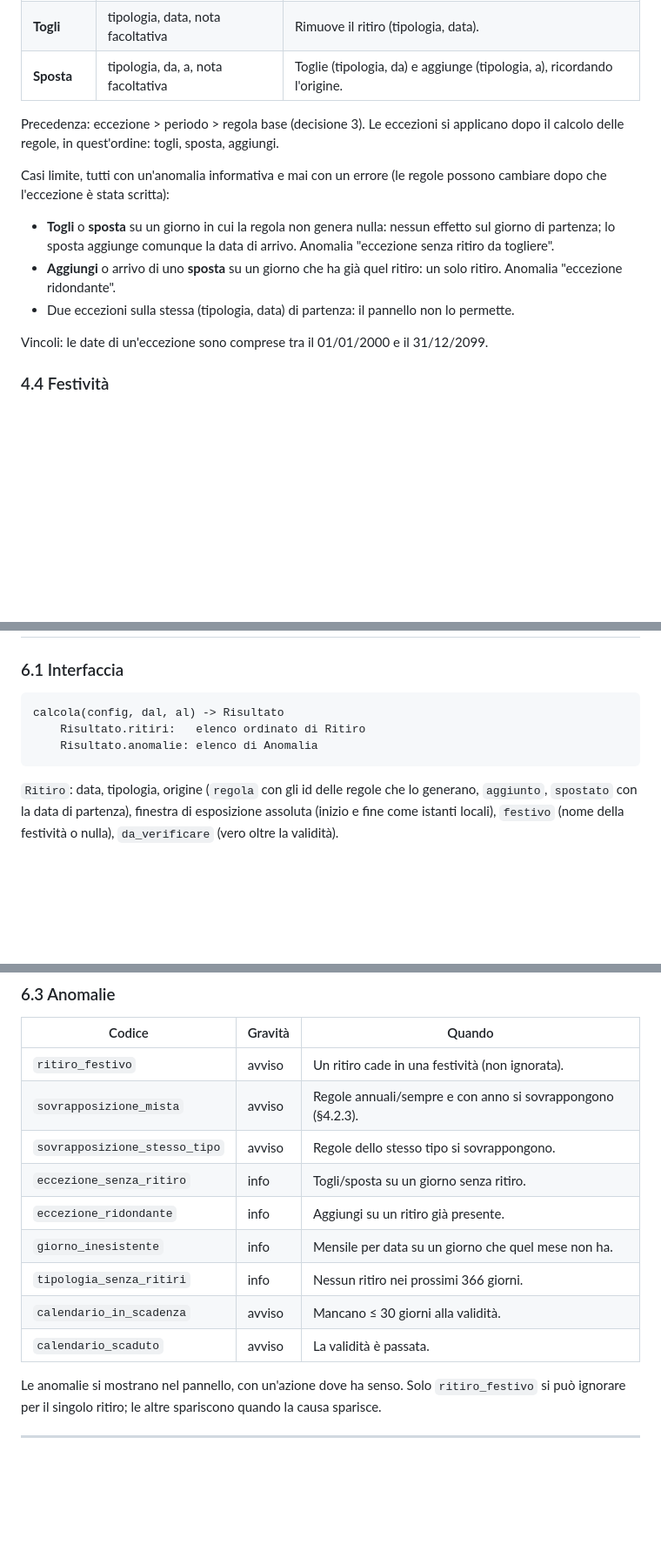
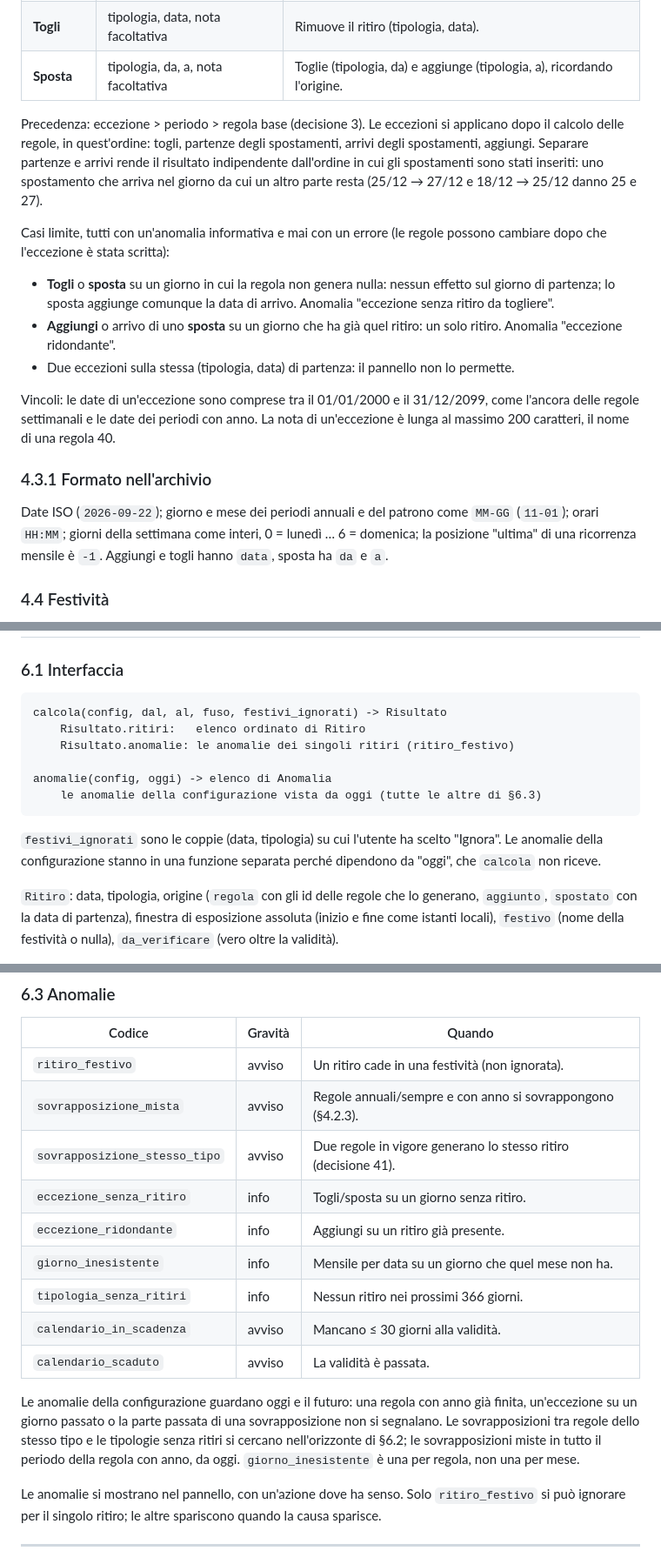
Before and after one commit to foyer-labs/Foyer-Raccolta-Differenziata, a Markdown page: docs/SPEC.md, 3 parts joined by grey strips. Shown at 87% size. Drawn GitHub-style; blank space fills up the shorter version.

Commit message:
Allinea la spec al motore costruito
Formato dell'archivio, firma di calcola e anomalie, ordine delle eccezioni
e la decisione 41 sulle sovrapposizioni: chi riprende il lavoro da un'altra
installazione deve trovarli scritti, non ricostruirli dal codice.

Co-Authored-By: Claude Opus 5.5 <noreply@anthropic.com>

````diff
--- a/docs/SPEC.md
+++ b/docs/SPEC.md
@@ -227,7 +228,10 @@ vale solo *Calendario 2027*".
 | **Sposta** | tipologia, da, a, nota facoltativa | Toglie (tipologia, da) e aggiunge (tipologia, a), ricordando l'origine. |
 
 Precedenza: eccezione > periodo > regola base (decisione 3). Le eccezioni si applicano
-dopo il calcolo delle regole, in quest'ordine: togli, sposta, aggiungi.
+dopo il calcolo delle regole, in quest'ordine: togli, partenze degli spostamenti, arrivi
+degli spostamenti, aggiungi. Separare partenze e arrivi rende il risultato indipendente
+dall'ordine in cui gli spostamenti sono stati inseriti: uno spostamento che arriva nel
+giorno da cui un altro parte resta (25/12 → 27/12 e 18/12 → 25/12 danno 25 e 27).
 
 Casi limite, tutti con un'anomalia informativa e mai con un errore (le regole possono
 cambiare dopo che l'eccezione è stata scritta):
@@ -239,7 +243,16 @@ cambiare dopo che l'eccezione è stata scritta):
   ritiro. Anomalia "eccezione ridondante".
 - Due eccezioni sulla stessa (tipologia, data) di partenza: il pannello non lo permette.
 
-Vincoli: le date di un'eccezione sono comprese tra il 01/01/2000 e il 31/12/2099.
+Vincoli: le date di un'eccezione sono comprese tra il 01/01/2000 e il 31/12/2099, come
+l'ancora delle regole settimanali e le date dei periodi con anno. La nota di
+un'eccezione è lunga al massimo 200 caratteri, il nome di una regola 40.
+
+### 4.3.1 Formato nell'archivio
+
+Date ISO (`2026-09-22`); giorno e mese dei periodi annuali e del patrono come `MM-GG`
+(`11-01`); orari `HH:MM`; giorni della settimana come interi, 0 = lunedì … 6 = domenica;
+la posizione "ultima" di una ricorrenza mensile è `-1`. Aggiungi e togli hanno `data`,
+sposta ha `da` e `a`.
 
 ### 4.4 Festività
 
@@ -350,10 +363,17 @@ salvataggio: una configurazione invalida non viene salvata, mai salvata a metà.
 ### 6.1 Interfaccia
 
 ```
-calcola(config, dal, al) -> Risultato
+calcola(config, dal, al, fuso, festivi_ignorati) -> Risultato
     Risultato.ritiri:   elenco ordinato di Ritiro
-    Risultato.anomalie: elenco di Anomalia
+    Risultato.anomalie: le anomalie dei singoli ritiri (ritiro_festivo)
+
+anomalie(config, oggi) -> elenco di Anomalia
+    le anomalie della configurazione vista da oggi (tutte le altre di §6.3)
 ```
+
+`festivi_ignorati` sono le coppie (data, tipologia) su cui l'utente ha scelto "Ignora".
+Le anomalie della configurazione stanno in una funzione separata perché dipendono da
+"oggi", che `calcola` non riceve.
 
 `Ritiro`: data, tipologia, origine (`regola` con gli id delle regole che lo generano,
 `aggiunto`, `spostato` con la data di partenza), finestra di esposizione assoluta
@@ -376,13 +396,19 @@ oltre, "prossimo ritiro" è sconosciuto.
 |---|---|---|
 | `ritiro_festivo` | avviso | Un ritiro cade in una festività (non ignorata). |
 | `sovrapposizione_mista` | avviso | Regole annuali/sempre e con anno si sovrappongono (§4.2.3). |
-| `sovrapposizione_stesso_tipo` | avviso | Regole dello stesso tipo si sovrappongono. |
+| `sovrapposizione_stesso_tipo` | avviso | Due regole in vigore generano lo stesso ritiro (decisione 41). |
 | `eccezione_senza_ritiro` | info | Togli/sposta su un giorno senza ritiro. |
 | `eccezione_ridondante` | info | Aggiungi su un ritiro già presente. |
 | `giorno_inesistente` | info | Mensile per data su un giorno che quel mese non ha. |
 | `tipologia_senza_ritiri` | info | Nessun ritiro nei prossimi 366 giorni. |
 | `calendario_in_scadenza` | avviso | Mancano ≤ 30 giorni alla validità. |
 | `calendario_scaduto` | avviso | La validità è passata. |
+
+Le anomalie della configurazione guardano oggi e il futuro: una regola con anno già
+finita, un'eccezione su un giorno passato o la parte passata di una sovrapposizione non
+si segnalano. Le sovrapposizioni tra regole dello stesso tipo e le tipologie senza
+ritiri si cercano nell'orizzonte di §6.2; le sovrapposizioni miste in tutto il periodo
+della regola con anno, da oggi. `giorno_inesistente` è una per regola, non una per mese.
 
 Le anomalie si mostrano nel pannello, con un'azione dove ha senso. Solo
 `ritiro_festivo` si può ignorare per il singolo ritiro; le altre spariscono quando la
````
Also changed, not shown: other parts of docs/SPEC.md (+9 -1 lines), CLAUDE.md (+2 -1 lines).
